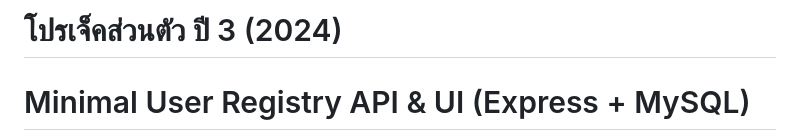
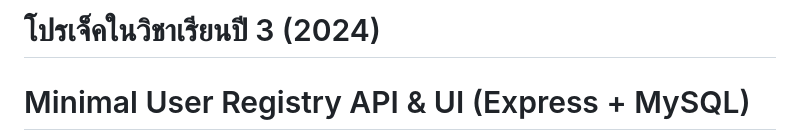
Before and after one commit to Thoz-CMD/TestMyServer, a Markdown page: README.md, the part around the change. Drawn GitHub-style.

```diff
--- a/README.md
+++ b/README.md
@@ -1,4 +1,4 @@
-# โปรเจ็คส่วนตัว ปี 3 (2024)
+# โปรเจ็คในวิชาเรียนปี 3 (2024)
 # Minimal User Registry API & UI (Express + MySQL)
 
 ![Architecture Banner](Review/R1.png)
```
